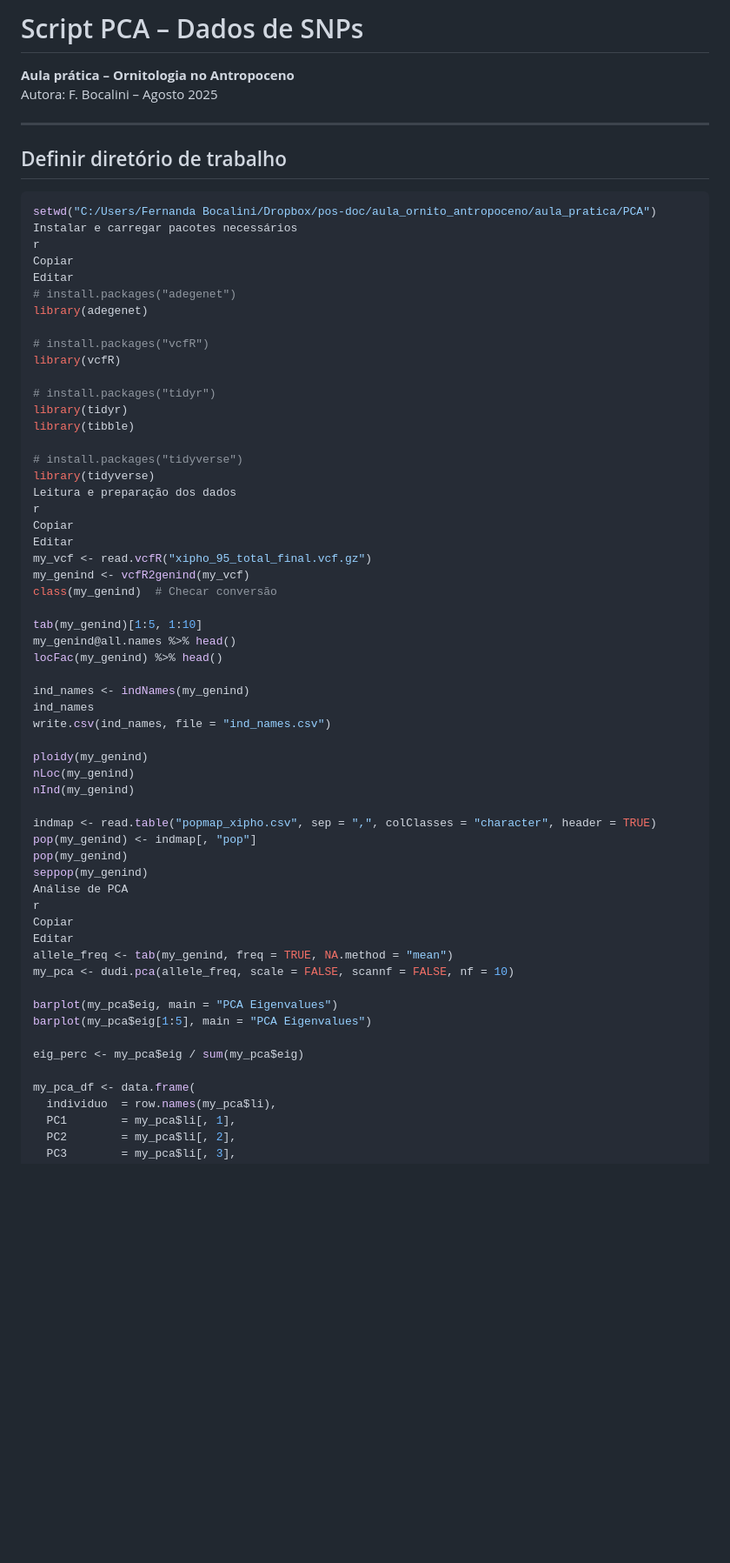
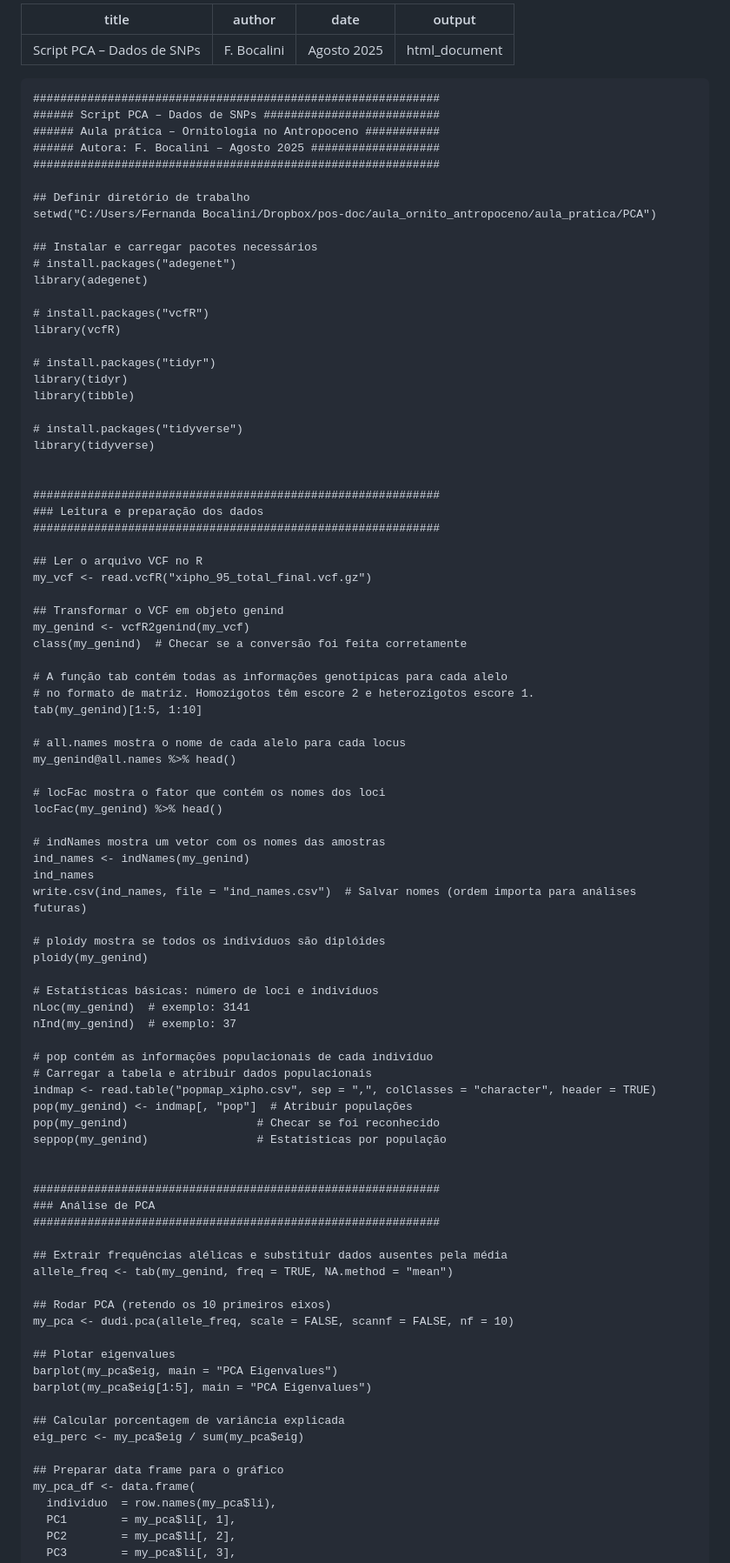
Before and after one commit to febocalini/Aula_pratica_Ornito_Antropoceno, a Markdown page: PCA/PCA.md, the part around one of its changes. Shown at 87% size. Drawn GitHub-style; blank space fills up the shorter version.

````diff
--- a/PCA/PCA.md
+++ b/PCA/PCA.md
@@ -1,16 +1,21 @@
-# Script PCA – Dados de SNPs
-**Aula prática – Ornitologia no Antropoceno**
-Autora: F. Bocalini – Agosto 2025
-
+---
+title: "Script PCA – Dados de SNPs"
+author: "F. Bocalini"
+date: "Agosto 2025"
+output: html_document
 ---
 
+```{r}
+############################################################
+###### Script PCA – Dados de SNPs ##########################
+###### Aula prática – Ornitologia no Antropoceno ###########
+###### Autora: F. Bocalini – Agosto 2025 ###################
+############################################################
+
 ## Definir diretório de trabalho
-```r
 setwd("C:/Users/Fernanda Bocalini/Dropbox/pos-doc/aula_ornito_antropoceno/aula_pratica/PCA")
-Instalar e carregar pacotes necessários
-r
-Copiar
-Editar
+
+## Instalar e carregar pacotes necessários
 # install.packages("adegenet")
 library(adegenet)
 
@@ -23,42 +28,67 @@ library(tibble)
 
 # install.packages("tidyverse")
 library(tidyverse)
-Leitura e preparação dos dados
-r
-Copiar
-Editar
+
+
+############################################################
+### Leitura e preparação dos dados
+############################################################
+
+## Ler o arquivo VCF no R
 my_vcf <- read.vcfR("xipho_95_total_final.vcf.gz")
+
+## Transformar o VCF em objeto genind
 my_genind <- vcfR2genind(my_vcf)
-class(my_genind)  # Checar conversão
+class(my_genind)  # Checar se a conversão foi feita corretamente
 
+# A função tab contém todas as informações genotípicas para cada alelo
+# no formato de matriz. Homozigotos têm escore 2 e heterozigotos escore 1.
 tab(my_genind)[1:5, 1:10]
+
+# all.names mostra o nome de cada alelo para cada locus
 my_genind@all.names %>% head()
+
+# locFac mostra o fator que contém os nomes dos loci
 locFac(my_genind) %>% head()
 
+# indNames mostra um vetor com os nomes das amostras
 ind_names <- indNames(my_genind)
 ind_names
-write.csv(ind_names, file = "ind_names.csv")
+write.csv(ind_names, file = "ind_names.csv")  # Salvar nomes (ordem importa para análises futuras)
 
+# ploidy mostra se todos os indivíduos são diplóides
 ploidy(my_genind)
-nLoc(my_genind)
-nInd(my_genind)
 
+# Estatísticas básicas: número de loci e indivíduos
+nLoc(my_genind)  # exemplo: 3141
+nInd(my_genind)  # exemplo: 37
+
+# pop contém as informações populacionais de cada indivíduo
+# Carregar a tabela e atribuir dados populacionais
 indmap <- read.table("popmap_xipho.csv", sep = ",", colClasses = "character", header = TRUE)
-pop(my_genind) <- indmap[, "pop"]
-pop(my_genind)
-seppop(my_genind)
-Análise de PCA
-r
-Copiar
-Editar
+pop(my_genind) <- indmap[, "pop"]  # Atribuir populações
+pop(my_genind)                   # Checar se foi reconhecido
+seppop(my_genind)                # Estatísticas por população
+
+
+############################################################
+### Análise de PCA
+############################################################
+
+## Extrair frequências alélicas e substituir dados ausentes pela média
 allele_freq <- tab(my_genind, freq = TRUE, NA.method = "mean")
+
+## Rodar PCA (retendo os 10 primeiros eixos)
 my_pca <- dudi.pca(allele_freq, scale = FALSE, scannf = FALSE, nf = 10)
 
+## Plotar eigenvalues
 barplot(my_pca$eig, main = "PCA Eigenvalues")
 barplot(my_pca$eig[1:5], main = "PCA Eigenvalues")
 
+## Calcular porcentagem de variância explicada
 eig_perc <- my_pca$eig / sum(my_pca$eig)
 
+## Preparar data frame para o gráfico
 my_pca_df <- data.frame(
   individuo  = row.names(my_pca$li),
   PC1        = my_pca$li[, 1],
````
Also changed, not shown: other parts of PCA/PCA.md (+31 -16 lines).
